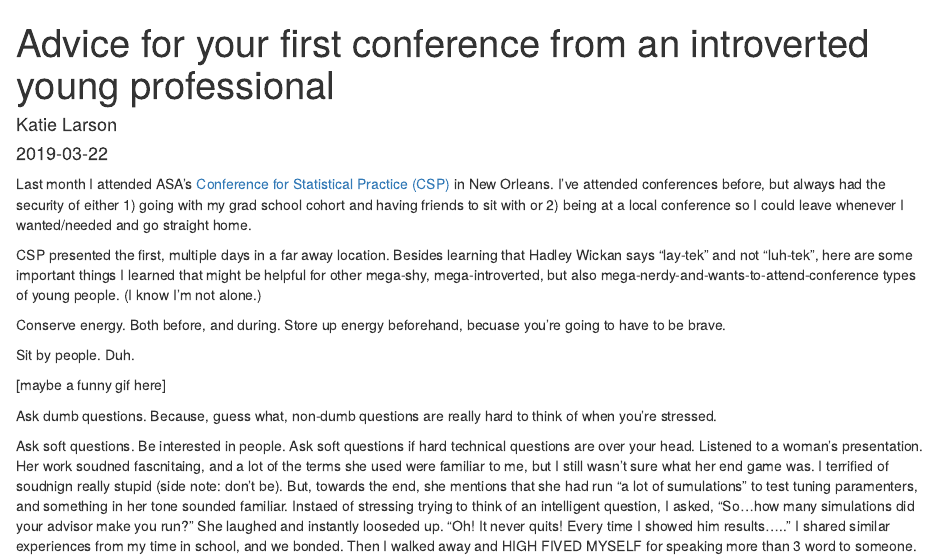
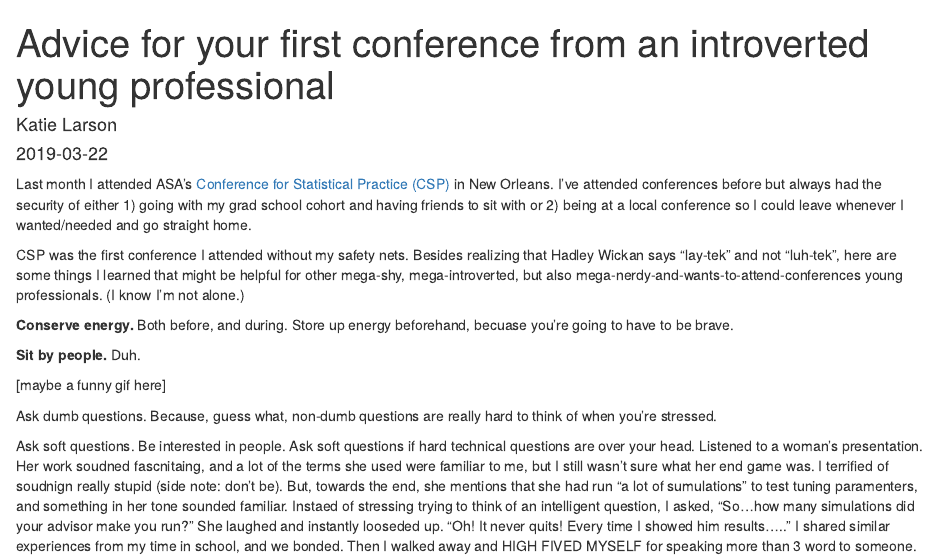
Before and after one commit to ktoutloud/backyardstats, an R Markdown document (content/post/2019-03-22-advice-for-your-first-conference.Rmd): the page in a window 1100 px wide, from its top. Rendered offline with R 4.5, knitr and Pandoc, with nearby package versions.

Commit message:
Update to CSP post

```diff
--- a/content/post/2019-03-22-advice-for-your-first-conference.Rmd
+++ b/content/post/2019-03-22-advice-for-your-first-conference.Rmd
@@ -5,15 +5,16 @@ date: '2019-03-22'
 slug: advice-for-your-first-conference
 categories: []
 tags: []
+draft: TRUE
 ---
 
-Last month I attended ASA’s [Conference for Statistical Practice (CSP)](https://ww2.amstat.org/meetings/csp/2019/) in New Orleans. I’ve attended conferences before, but always had the security of either 1) going with my grad school cohort and having friends to sit with or 2) being at a local conference so I could leave whenever I wanted/needed and go straight home.
+Last month I attended ASA’s [Conference for Statistical Practice (CSP)](https://ww2.amstat.org/meetings/csp/2019/) in New Orleans. I’ve attended conferences before but always had the security of either 1) going with my grad school cohort and having friends to sit with or 2) being at a local conference so I could leave whenever I wanted/needed and go straight home.
 
-CSP presented the first, multiple days in a far away location. Besides learning that Hadley Wickan says “lay-tek” and not “luh-tek”, here are some important things I learned that might be helpful for other mega-shy, mega-introverted, but also mega-nerdy-and-wants-to-attend-conference types of young people. (I know I’m not alone.)
+CSP was the first conference I attended without my safety nets. Besides realizing that Hadley Wickan says “lay-tek” and not “luh-tek”, here are some things I learned that might be helpful for other mega-shy, mega-introverted, but also mega-nerdy-and-wants-to-attend-conferences young professionals. (I know I’m not alone.)
 
-Conserve energy. Both before, and during. Store up energy beforehand, becuase you’re going to have to be brave.
+**Conserve energy.** Both before, and during. Store up energy beforehand, becuase you’re going to have to be brave.
 
-Sit by people. Duh.
+**Sit by people.** Duh.
 
 [maybe a funny gif here]
 
```
